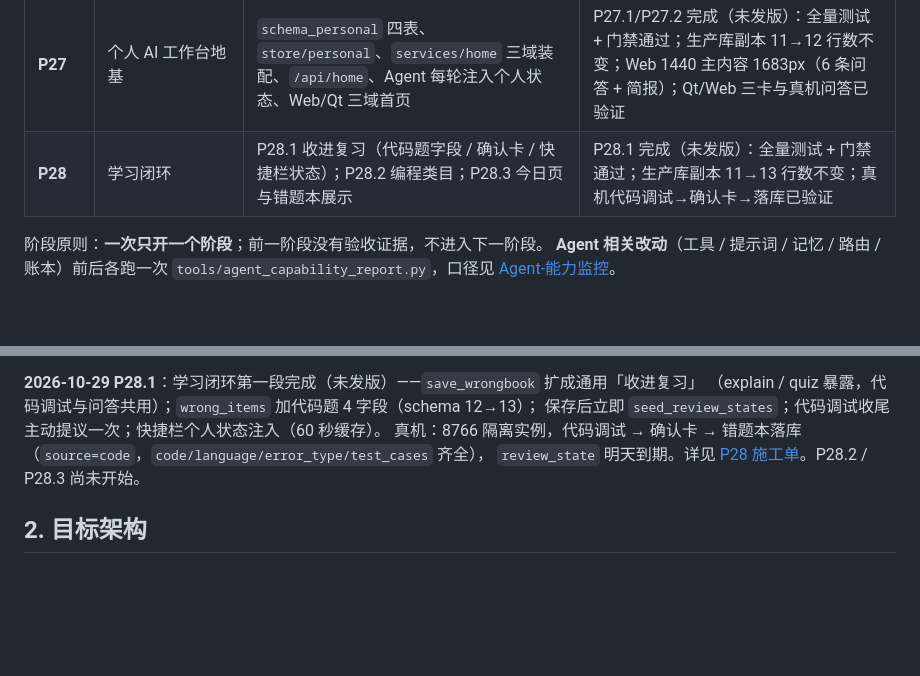
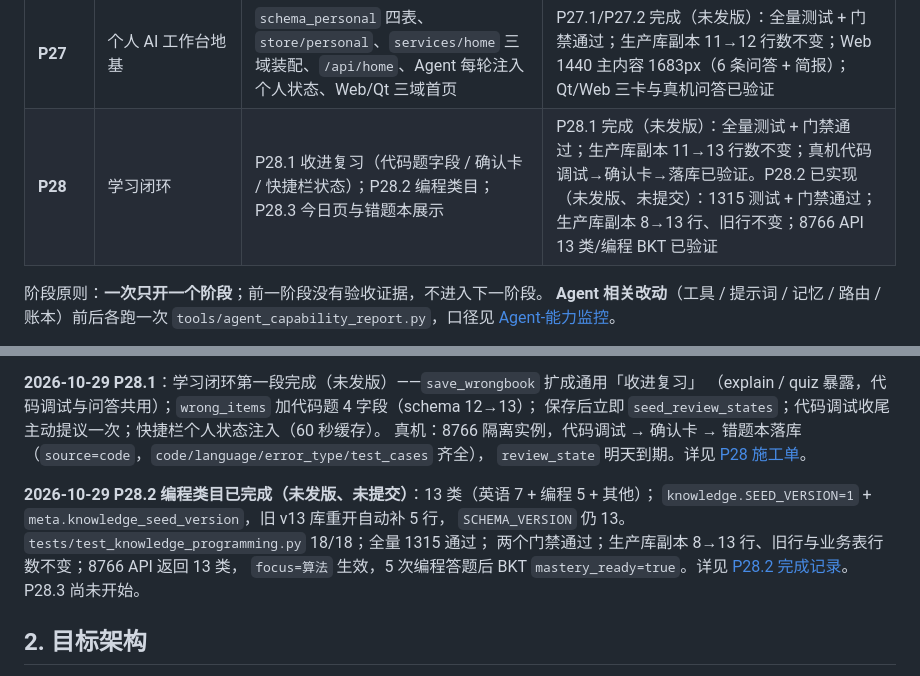
Before and after one commit to Woshixzj-0616/learnsys, a Markdown page: docs/施工单/00-阶段总览.md, 2 parts joined by grey strips. Rendered like a GitHub page; blank space fills up the shorter version.

Commit message:
docs(p28.2): 登记编程类目的设计、验收与完成记录
- 新增 docs/施工单/P28.2-编程类目.md（原目标结账表、数据设计、改动清单、
  验收步骤、拍板记录、完成记录）
- 00-阶段总览 / P28-学习闭环：状态改为 P28.2 已实现，类目口径 13 类

Co-Authored-By: Claude Code <noreply@anthropic.com>

```diff
--- a/docs/施工单/00-阶段总览.md
+++ b/docs/施工单/00-阶段总览.md
@@ -28,7 +28,7 @@
 | **P20.1** | 打开文件与应用 | `open_file` / `launch_app` 两个受控工具 + 人工确认；可执行扩展名/系统目录/UNC 拒绝；电脑助手复用同一实现；UWP 应用走 `shell:AppsFolder` | 完成（2.17.0）；662 全量测试；真机打开文件夹、启动记事本、拒绝确认、`.exe` 拒绝 |
 | **P20.2** | 工作台浏览器 | 独立 profile 的 Edge/Chrome + CDP 只读轮询；`#/browser` 插件页；`open_url` / `browser_status` / `browser_history`；记录仅 URL/标题 | 完成（2.18.0）；真机启动/记录/排除/暂停不补记/清空/真实模型读记录/拒绝确认/进程无残留 |
 | **P27** | 个人 AI 工作台地基 | `schema_personal` 四表、`store/personal`、`services/home` 三域装配、`/api/home`、Agent 每轮注入个人状态、Web/Qt 三域首页 | P27.1/P27.2 完成（未发版）：全量测试 + 门禁通过；生产库副本 11→12 行数不变；Web 1440 主内容 1683px（6 条问答 + 简报）；Qt/Web 三卡与真机问答已验证 |
-| **P28** | 学习闭环 | P28.1 收进复习（代码题字段 / 确认卡 / 快捷栏状态）；P28.2 编程类目；P28.3 今日页与错题本展示 | P28.1 完成（未发版）：全量测试 + 门禁通过；生产库副本 11→13 行数不变；真机代码调试→确认卡→落库已验证 |
+| **P28** | 学习闭环 | P28.1 收进复习（代码题字段 / 确认卡 / 快捷栏状态）；P28.2 编程类目；P28.3 今日页与错题本展示 | P28.1 完成（未发版）：全量测试 + 门禁通过；生产库副本 11→13 行数不变；真机代码调试→确认卡→落库已验证。P28.2 已实现（未发版、未提交）：1315 测试 + 门禁通过；生产库副本 8→13 行、旧行不变；8766 API 13 类/编程 BKT 已验证 |
 
 阶段原则：**一次只开一个阶段**；前一阶段没有验收证据，不进入下一阶段。
 **Agent 相关改动**（工具 / 提示词 / 记忆 / 路由 / 账本）前后各跑一次
@@ -67,7 +67,14 @@ Web 今日页 Hero 下加三域卡（`today-domains.js` + `home.css`），Qt 同
 （explain / quiz 暴露，代码调试与问答共用）；`wrong_items` 加代码题 4 字段（schema 12→13）；
 保存后立即 `seed_review_states`；代码调试收尾主动提议一次；快捷栏个人状态注入（60 秒缓存）。
 真机：8766 隔离实例，代码调试 → 确认卡 → 错题本落库（`source=code`，`code/language/error_type/test_cases` 齐全），
-`review_state` 明天到期。详见 [P28 施工单](P28-学习闭环.md)。P28.2 / P28.3 尚未开始。
+`review_state` 明天到期。详见 [P28 施工单](P28-学习闭环.md)。
+
+**2026-10-29 P28.2 编程类目已完成（未发版、未提交）**：13 类（英语 7 + 编程 5 + 其他）；
+`knowledge.SEED_VERSION=1` + `meta.knowledge_seed_version`，旧 v13 库重开自动补 5 行，
+`SCHEMA_VERSION` 仍 13。`tests/test_knowledge_programming.py` 18/18；全量 1315 通过；
+两个门禁通过；生产库副本 8→13 行、旧行与业务表行数不变；8766 API 返回 13 类，
+`focus=算法` 生效，5 次编程答题后 BKT `mastery_ready=true`。详见
+[P28.2 完成记录](P28.2-编程类目.md#15-p282-完成记录2026-10-29)。P28.3 尚未开始。
 
 ## 2. 目标架构
 
```
Also changed, not shown: docs/施工单/P28-学习闭环.md (+3 -2 lines), docs/施工单/P28.2-编程类目.md (added, +516 -0 lines).
